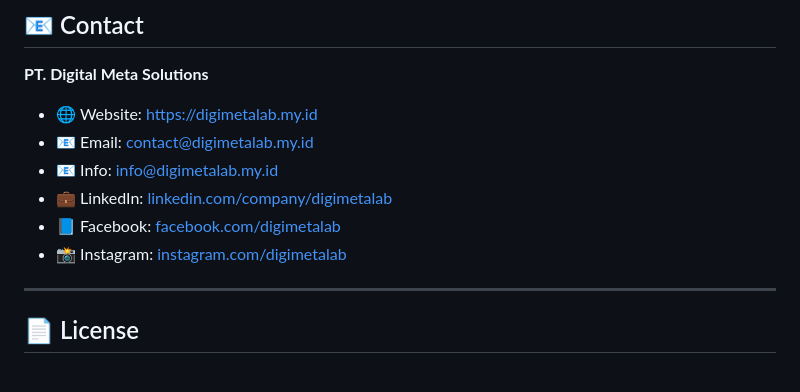
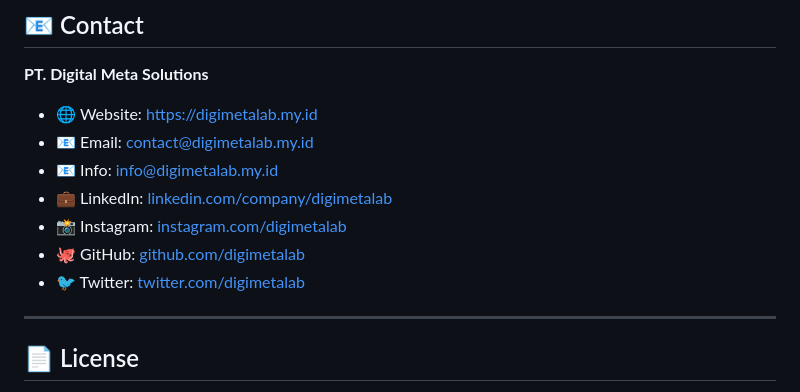
Before and after one commit to digimetalab/digimetalab.github.io, a Markdown page: README.md, the part around the change. Drawn GitHub-style.

```diff
--- a/README.md
+++ b/README.md
@@ -214,8 +214,9 @@ Replace files in `assets/img/`:
 - 📧 Email: contact@digimetalab.my.id
 - 📧 Info: info@digimetalab.my.id
 - 💼 LinkedIn: [linkedin.com/company/digimetalab](https://linkedin.com/company/digimetalab)
-- 📘 Facebook: [facebook.com/digimetalab](https://www.facebook.com/digimetalab)
 - 📸 Instagram: [instagram.com/digimetalab](https://www.instagram.com/digimetalab)
+- 🐙 GitHub: [github.com/digimetalab](https://github.com/digimetalab)
+- 🐦 Twitter: [twitter.com/digimetalab](https://twitter.com/digimetalab)
 
 ---
 
```
